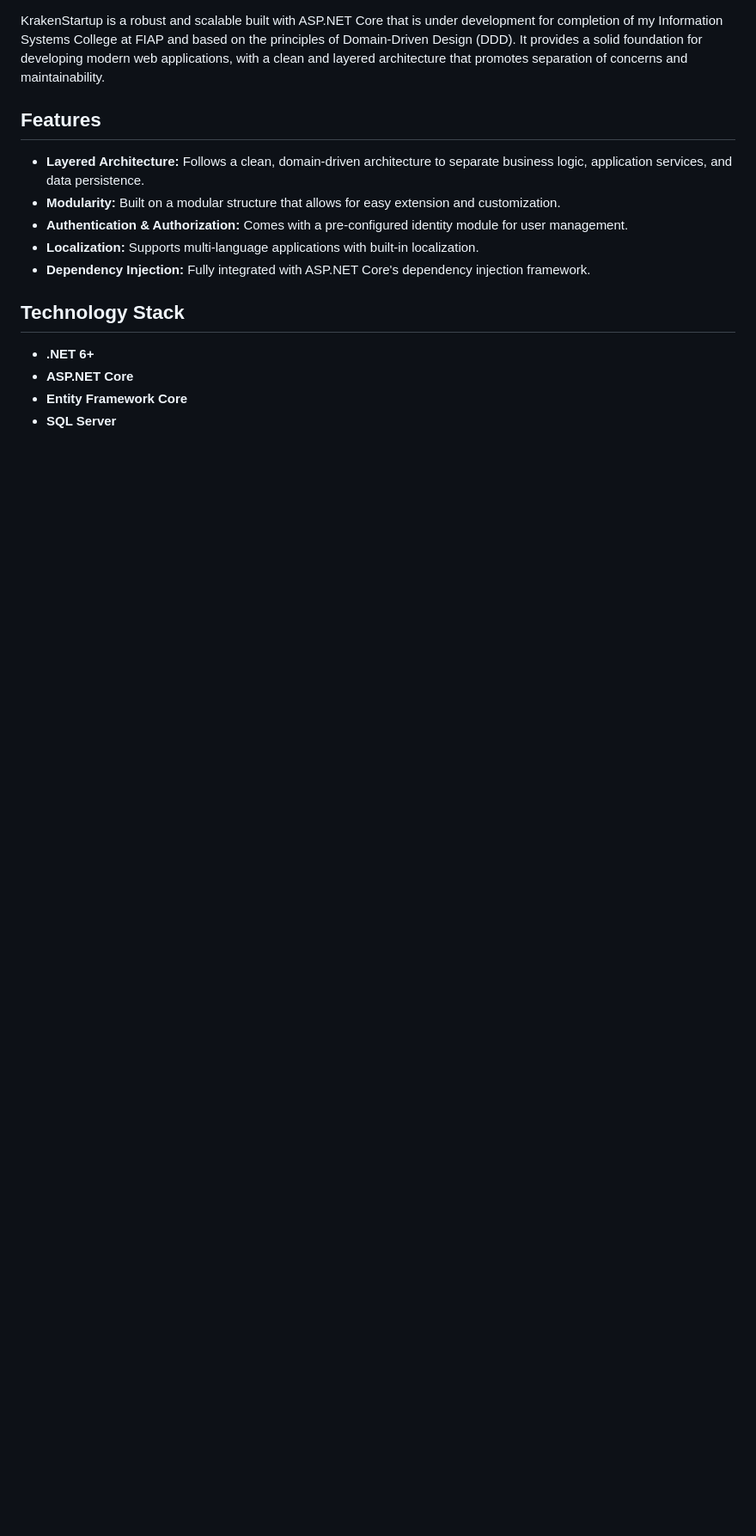
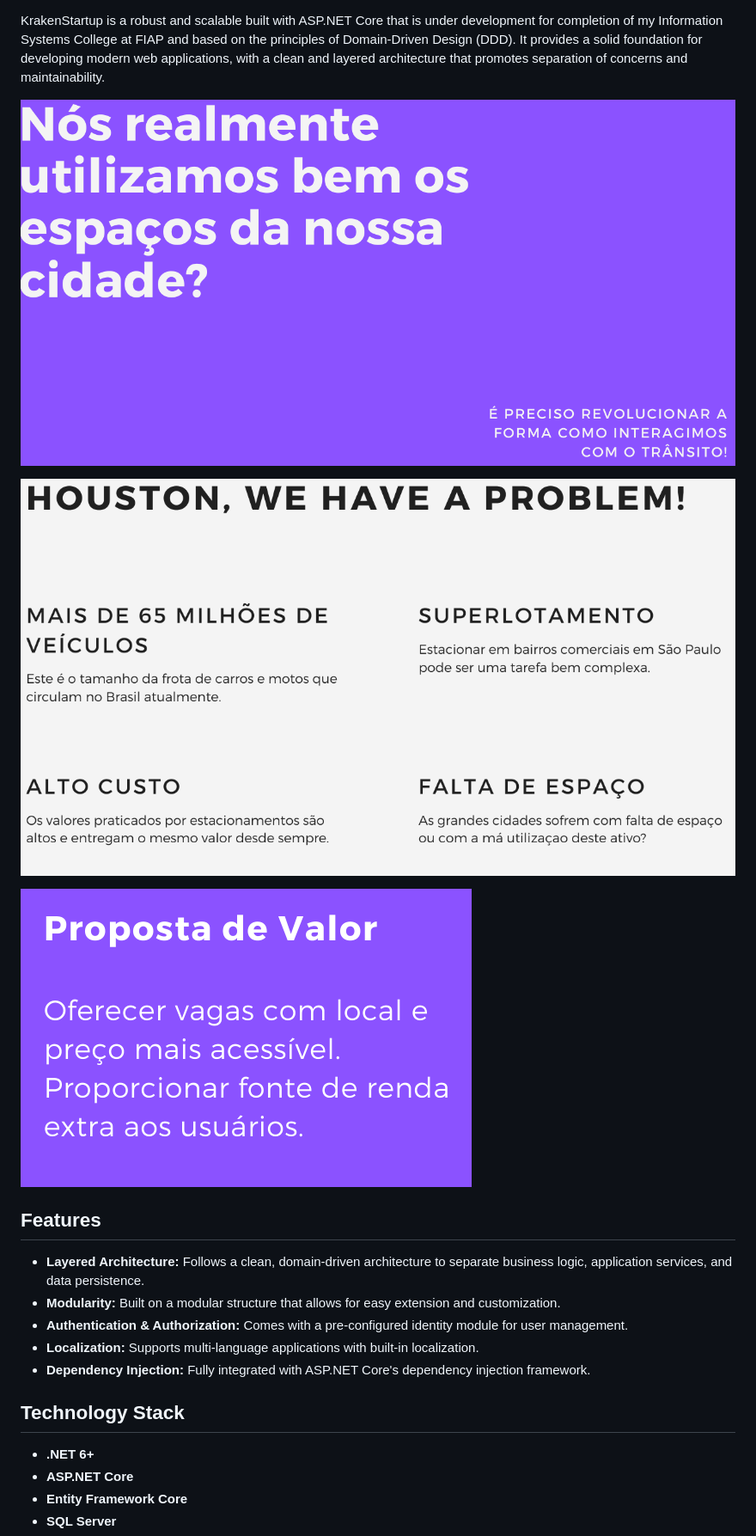
Before and after one commit to JulioCesar82/kraken-startup-server, a Markdown page: README.md, the part around the change printed below. Shown: that part at 86% size. Rendered like a GitHub page; pictures changed too: docs/02.png (added), docs/03.png (added), docs/04.png (added); blank space fills up the shorter version.

Commit message:
Added imagens in README.md

```diff
--- a/README.md
+++ b/README.md
@@ -3,4 +5,11 @@
 KrakenStartup is a robust and scalable built with ASP.NET Core that is under development for completion of my Information Systems College at FIAP and based on the principles of Domain-Driven Design (DDD). It provides a solid foundation for developing modern web applications, with a clean and layered architecture that promotes separation of concerns and maintainability.
+
+
+![Page 02](./docs//02.png)
+
+![Page 03](./docs//03.png)
+
+![Page 04](./docs//04.png)
 
 ## Features
 
```
Also changed, not shown: other parts of README.md (+2 -0 lines), docs/01.png (added).
